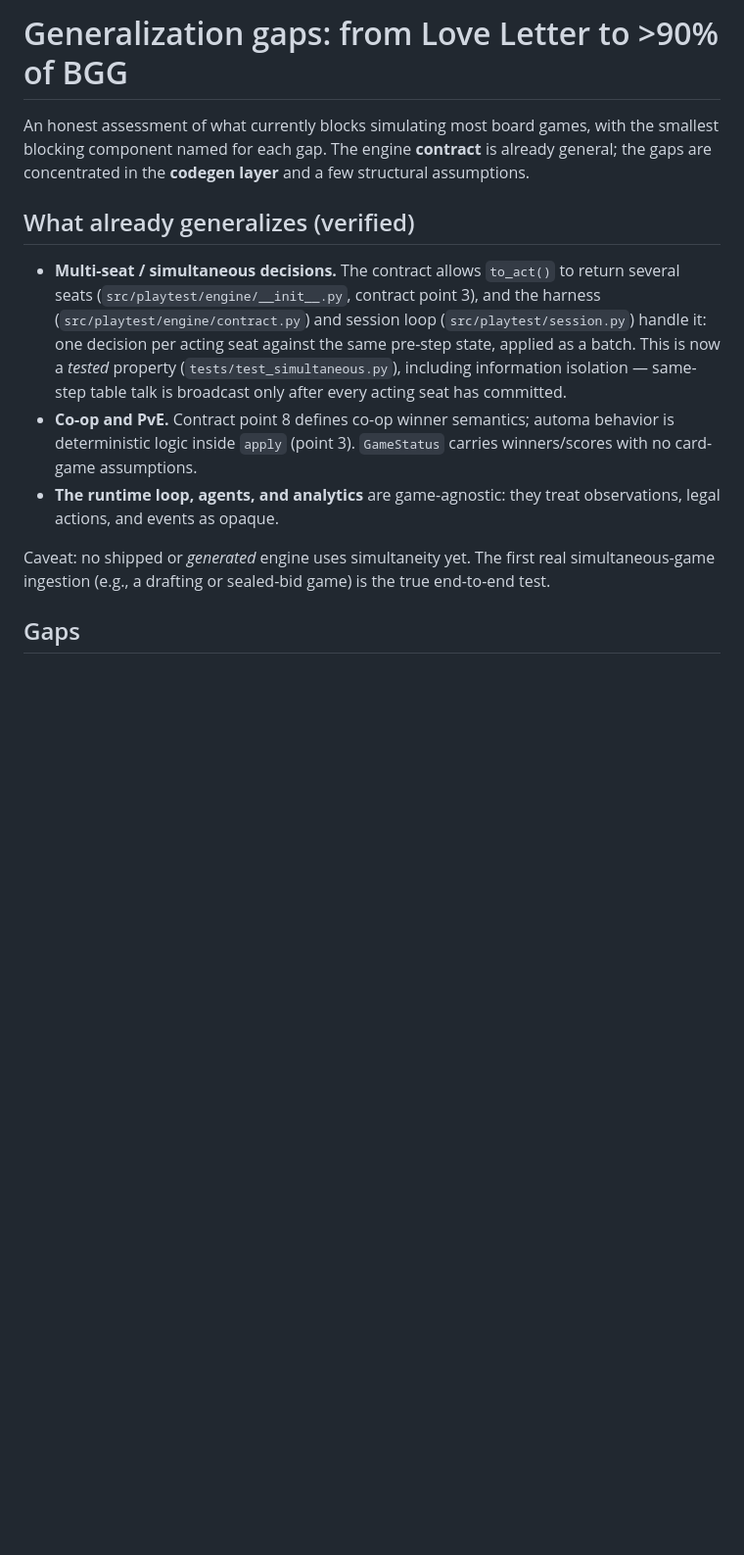
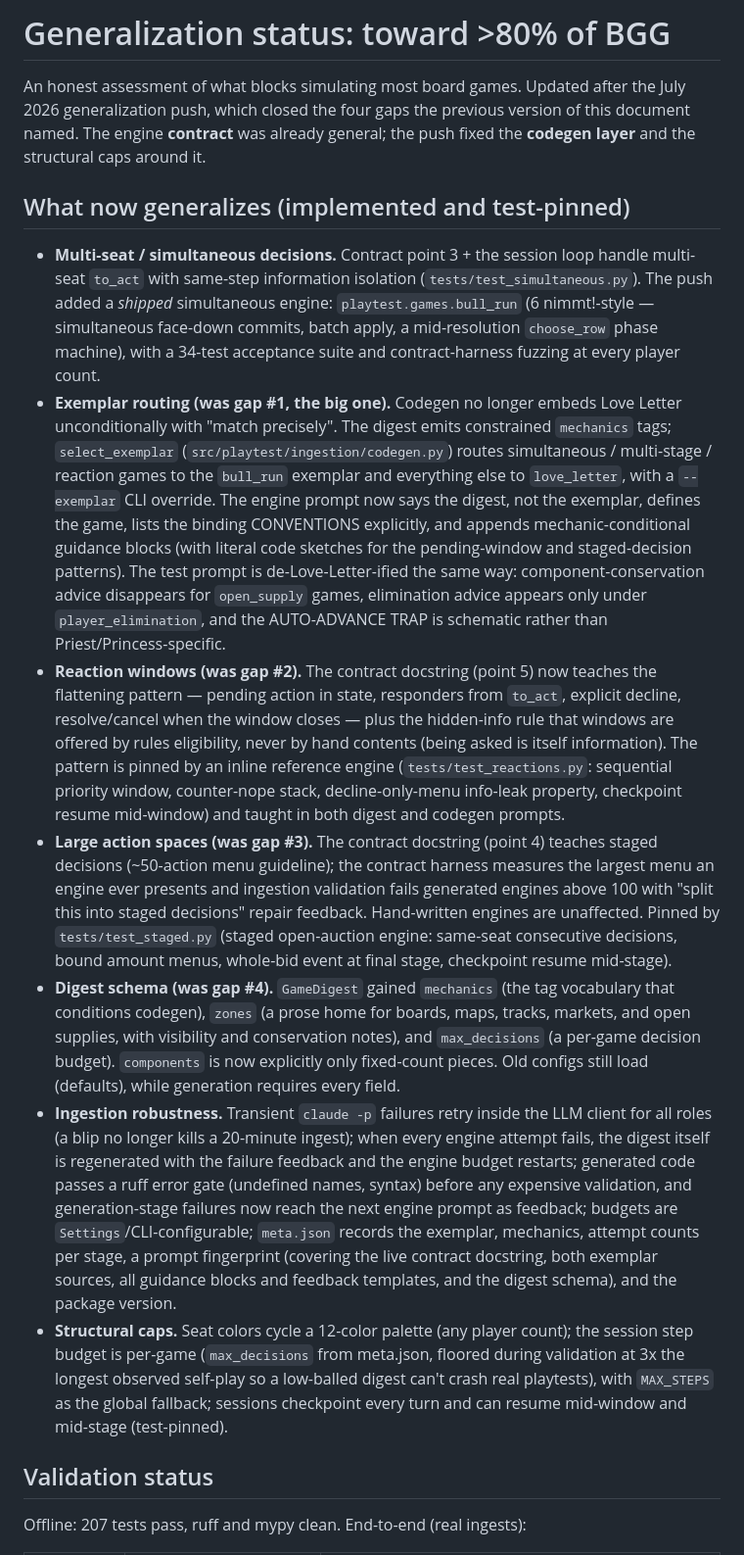
Before and after one commit to TayfunTurgut/phantom-table, a Markdown page: docs/generalization-gaps.md, the part around one of its changes. Shown at 98% size. GitHub-like rendering; blank space fills up the shorter version.

```diff
--- a/docs/generalization-gaps.md
+++ b/docs/generalization-gaps.md
@@ -1,28 +1,71 @@
-# Generalization gaps: from Love Letter to >90% of BGG
+# Generalization status: toward >80% of BGG
 
-An honest assessment of what currently blocks simulating most board games, with
-the smallest blocking component named for each gap. The engine **contract** is
-already general; the gaps are concentrated in the **codegen layer** and a few
-structural assumptions.
+An honest assessment of what blocks simulating most board games. Updated after
+the July 2026 generalization push, which closed the four gaps the previous
+version of this document named. The engine **contract** was already general;
+the push fixed the **codegen layer** and the structural caps around it.
 
-## What already generalizes (verified)
+## What now generalizes (implemented and test-pinned)
 
-- **Multi-seat / simultaneous decisions.** The contract allows `to_act()` to
-  return several seats (`src/playtest/engine/__init__.py`, contract point 3),
-  and the harness (`src/playtest/engine/contract.py`) and session loop
-  (`src/playtest/session.py`) handle it: one decision per acting seat against
-  the same pre-step state, applied as a batch. This is now a *tested* property
-  (`tests/test_simultaneous.py`), including information isolation — same-step
-  table talk is broadcast only after every acting seat has committed.
-- **Co-op and PvE.** Contract point 8 defines co-op winner semantics; automa
-  behavior is deterministic logic inside `apply` (point 3). `GameStatus`
-  carries winners/scores with no card-game assumptions.
-- **The runtime loop, agents, and analytics** are game-agnostic: they treat
-  observations, legal actions, and events as opaque.
+- **Multi-seat / simultaneous decisions.** Contract point 3 + the session loop
+  handle multi-seat `to_act` with same-step information isolation
+  (`tests/test_simultaneous.py`). The push added a *shipped* simultaneous
+  engine: `playtest.games.bull_run` (6 nimmt!-style — simultaneous face-down
+  commits, batch apply, a mid-resolution `choose_row` phase machine), with a
+  34-test acceptance suite and contract-harness fuzzing at every player count.
+- **Exemplar routing (was gap #1, the big one).** Codegen no longer embeds
+  Love Letter unconditionally with "match precisely". The digest emits
+  constrained `mechanics` tags; `select_exemplar`
+  (`src/playtest/ingestion/codegen.py`) routes simultaneous / multi-stage /
+  reaction games to the `bull_run` exemplar and everything else to
+  `love_letter`, with a `--exemplar` CLI override. The engine prompt now says
+  the digest, not the exemplar, defines the game, lists the binding
+  CONVENTIONS explicitly, and appends mechanic-conditional guidance blocks
+  (with literal code sketches for the pending-window and staged-decision
+  patterns). The test prompt is de-Love-Letter-ified the same way:
+  component-conservation advice disappears for `open_supply` games,
+  elimination advice appears only under `player_elimination`, and the
+  AUTO-ADVANCE TRAP is schematic rather than Priest/Princess-specific.
+- **Reaction windows (was gap #2).** The contract docstring (point 5) now
+  teaches the flattening pattern — pending action in state, responders from
+  `to_act`, explicit decline, resolve/cancel when the window closes — plus the
+  hidden-info rule that windows are offered by rules eligibility, never by
+  hand contents (being asked is itself information). The pattern is pinned by
+  an inline reference engine (`tests/test_reactions.py`: sequential priority
+  window, counter-nope stack, decline-only-menu info-leak property, checkpoint
+  resume mid-window) and taught in both digest and codegen prompts.
+- **Large action spaces (was gap #3).** The contract docstring (point 4)
+  teaches staged decisions (~50-action menu guideline); the contract harness
+  measures the largest menu an engine ever presents and ingestion validation
+  fails generated engines above 100 with "split this into staged decisions"
+  repair feedback. Hand-written engines are unaffected. Pinned by
+  `tests/test_staged.py` (staged open-auction engine: same-seat consecutive
+  decisions, bound amount menus, whole-bid event at final stage, checkpoint
+  resume mid-stage).
+- **Digest schema (was gap #4).** `GameDigest` gained `mechanics` (the tag
+  vocabulary that conditions codegen), `zones` (a prose home for boards, maps,
+  tracks, markets, and open supplies, with visibility and conservation notes),
+  and `max_decisions` (a per-game decision budget). `components` is now
+  explicitly only fixed-count pieces. Old configs still load (defaults), while
+  generation requires every field.
+- **Ingestion robustness.** Transient `claude -p` failures retry inside the
+  LLM client for all roles (a blip no longer kills a 20-minute ingest); when
+  every engine attempt fails, the digest itself is regenerated with the
+  failure feedback and the engine budget restarts; generated code passes a
+  ruff error gate (undefined names, syntax) before any expensive validation,
+  and generation-stage failures now reach the next engine prompt as feedback;
+  budgets are `Settings`/CLI-configurable; `meta.json` records the exemplar,
+  mechanics, attempt counts per stage, a prompt fingerprint (covering the live
+  contract docstring, both exemplar sources, all guidance blocks and feedback
+  templates, and the digest schema), and the package version.
+- **Structural caps.** Seat colors cycle a 12-color palette (any player
+  count); the session step budget is per-game (`max_decisions` from meta.json,
+  floored during validation at 3x the longest observed self-play so a
+  low-balled digest can't crash real playtests), with `MAX_STEPS` as the
+  global fallback; sessions checkpoint every turn and can resume mid-window
+  and mid-stage (test-pinned).
 
-Caveat: no shipped or *generated* engine uses simultaneity yet. The first real
-simultaneous-game ingestion (e.g., a drafting or sealed-bid game) is the true
-end-to-end test.
+## Validation status
 
-## Gaps
+Offline: 207 tests pass, ruff and mypy clean. End-to-end (real ingests):
 
```
Also changed, not shown: other parts of docs/generalization-gaps.md (+36 -73 lines), README.md (+35 -10 lines).
